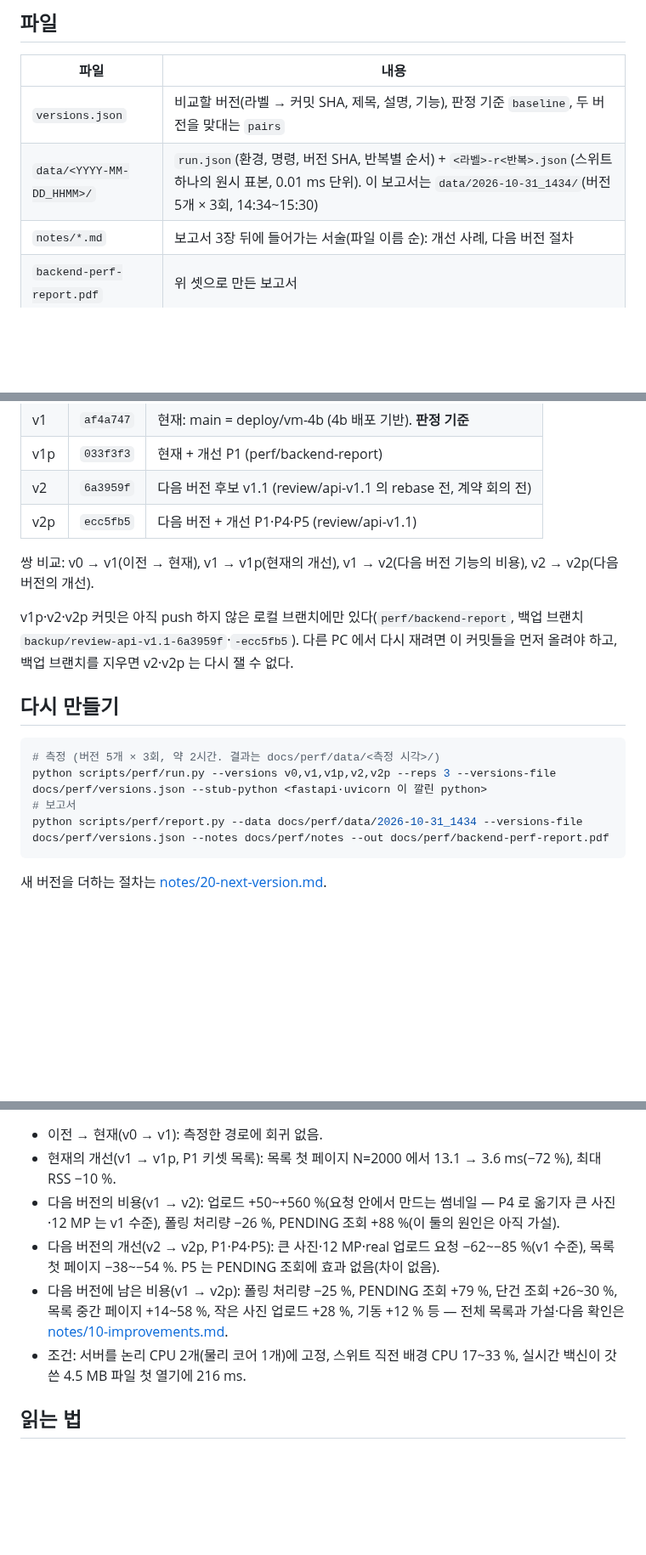
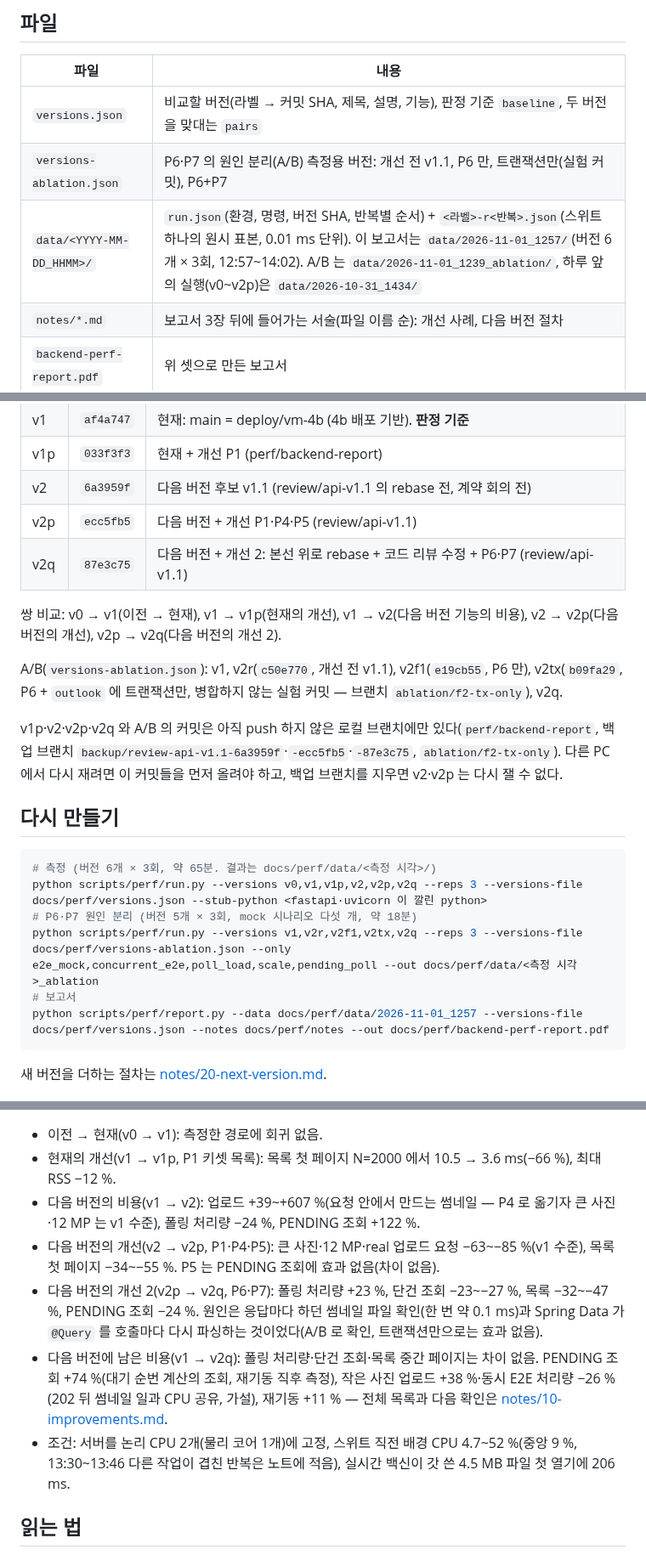
Before and after one commit to minwoo3717/Beside, a Markdown page: docs/perf/README.md, 3 parts joined by grey strips. Shown at 85% size. Rendered like a GitHub page; blank space fills up the shorter version.

Commit message:
[Backend] 문서: docs/perf 안내와 점검표를 2026-11-01 측정에 맞춤(v2q, A/B 버전 파일, 결과 요약, 남은 v1.1 비용 [계획]) — 안내가 하루 앞의 데이터와 이미 고친 원인을 가리키고 있었기 때문에
Co-Authored-By: Claude Opus 5.5 <noreply@anthropic.com>

````diff
--- a/docs/perf/README.md
+++ b/docs/perf/README.md
@@ -11,7 +11,8 @@
 | 파일 | 내용 |
 |---|---|
 | `versions.json` | 비교할 버전(라벨 → 커밋 SHA, 제목, 설명, 기능), 판정 기준 `baseline`, 두 버전을 맞대는 `pairs` |
-| `data/<YYYY-MM-DD_HHMM>/` | `run.json`(환경, 명령, 버전 SHA, 반복별 순서) + `<라벨>-r<반복>.json`(스위트 하나의 원시 표본, 0.01 ms 단위). 이 보고서는 `data/2026-10-31_1434/`(버전 5개 × 3회, 14:34~15:30) |
+| `versions-ablation.json` | P6·P7 의 원인 분리(A/B) 측정용 버전: 개선 전 v1.1, P6 만, 트랜잭션만(실험 커밋), P6+P7 |
+| `data/<YYYY-MM-DD_HHMM>/` | `run.json`(환경, 명령, 버전 SHA, 반복별 순서) + `<라벨>-r<반복>.json`(스위트 하나의 원시 표본, 0.01 ms 단위). 이 보고서는 `data/2026-11-01_1257/`(버전 6개 × 3회, 12:57~14:02). A/B 는 `data/2026-11-01_1239_ablation/`, 하루 앞의 실행(v0~v2p)은 `data/2026-10-31_1434/` |
 | `notes/*.md` | 보고서 3장 뒤에 들어가는 서술(파일 이름 순): 개선 사례, 다음 버전 절차 |
 | `backend-perf-report.pdf` | 위 셋으로 만든 보고서 |
 
@@ -24,18 +25,23 @@
 | v1p | `033f3f3` | 현재 + 개선 P1 (perf/backend-report) |
 | v2 | `6a3959f` | 다음 버전 후보 v1.1 (review/api-v1.1 의 rebase 전, 계약 회의 전) |
 | v2p | `ecc5fb5` | 다음 버전 + 개선 P1·P4·P5 (review/api-v1.1) |
+| v2q | `87e3c75` | 다음 버전 + 개선 2: 본선 위로 rebase + 코드 리뷰 수정 + P6·P7 (review/api-v1.1) |
 
-쌍 비교: v0 → v1(이전 → 현재), v1 → v1p(현재의 개선), v1 → v2(다음 버전 기능의 비용), v2 → v2p(다음 버전의 개선).
+쌍 비교: v0 → v1(이전 → 현재), v1 → v1p(현재의 개선), v1 → v2(다음 버전 기능의 비용), v2 → v2p(다음 버전의 개선), v2p → v2q(다음 버전의 개선 2).
 
-v1p·v2·v2p 커밋은 아직 push 하지 않은 로컬 브랜치에만 있다(`perf/backend-report`, 백업 브랜치 `backup/review-api-v1.1-6a3959f`·`-ecc5fb5`). 다른 PC 에서 다시 재려면 이 커밋들을 먼저 올려야 하고, 백업 브랜치를 지우면 v2·v2p 는 다시 잴 수 없다.
+A/B(`versions-ablation.json`): v1, v2r(`c50e770`, 개선 전 v1.1), v2f1(`e19cb55`, P6 만), v2tx(`b09fa29`, P6 + `outlook` 에 트랜잭션만, 병합하지 않는 실험 커밋 — 브랜치 `ablation/f2-tx-only`), v2q.
+
+v1p·v2·v2p·v2q 와 A/B 의 커밋은 아직 push 하지 않은 로컬 브랜치에만 있다(`perf/backend-report`, 백업 브랜치 `backup/review-api-v1.1-6a3959f`·`-ecc5fb5`·`-87e3c75`, `ablation/f2-tx-only`). 다른 PC 에서 다시 재려면 이 커밋들을 먼저 올려야 하고, 백업 브랜치를 지우면 v2·v2p 는 다시 잴 수 없다.
 
 ## 다시 만들기
 
 ```powershell
-# 측정 (버전 5개 × 3회, 약 2시간. 결과는 docs/perf/data/<측정 시각>/)
-python scripts/perf/run.py --versions v0,v1,v1p,v2,v2p --reps 3 --versions-file docs/perf/versions.json --stub-python <fastapi·uvicorn 이 깔린 python>
+# 측정 (버전 6개 × 3회, 약 65분. 결과는 docs/perf/data/<측정 시각>/)
+python scripts/perf/run.py --versions v0,v1,v1p,v2,v2p,v2q --reps 3 --versions-file docs/perf/versions.json --stub-python <fastapi·uvicorn 이 깔린 python>
+# P6·P7 원인 분리 (버전 5개 × 3회, mock 시나리오 다섯 개, 약 18분)
+python scripts/perf/run.py --versions v1,v2r,v2f1,v2tx,v2q --reps 3 --versions-file docs/perf/versions-ablation.json --only e2e_mock,concurrent_e2e,poll_load,scale,pending_poll --out docs/perf/data/<측정 시각>_ablation
 # 보고서
-python scripts/perf/report.py --data docs/perf/data/2026-10-31_1434 --versions-file docs/perf/versions.json --notes docs/perf/notes --out docs/perf/backend-perf-report.pdf
+python scripts/perf/report.py --data docs/perf/data/2026-11-01_1257 --versions-file docs/perf/versions.json --notes docs/perf/notes --out docs/perf/backend-perf-report.pdf
 ```
 
 새 버전을 더하는 절차는 [notes/20-next-version.md](notes/20-next-version.md).
@@ -44,10 +50,11 @@ python scripts/perf/report.py --data docs/perf/data/2026-10-31_1434 --versions-f
 
 - 이전 → 현재(v0 → v1): 측정한 경로에 회귀 없음.
-- 현재의 개선(v1 → v1p, P1 키셋 목록): 목록 첫 페이지 N=2000 에서 13.1 → 3.6 ms(−72 %), 최대 RSS −10 %.
-- 다음 버전의 비용(v1 → v2): 업로드 +50~+560 %(요청 안에서 만드는 썸네일 — P4 로 옮기자 큰 사진·12 MP 는 v1 수준), 폴링 처리량 −26 %, PENDING 조회 +88 %(이 둘의 원인은 아직 가설).
-- 다음 버전의 개선(v2 → v2p, P1·P4·P5): 큰 사진·12 MP·real 업로드 요청 −62~−85 %(v1 수준), 목록 첫 페이지 −38~−54 %. P5 는 PENDING 조회에 효과 없음(차이 없음).
-- 다음 버전에 남은 비용(v1 → v2p): 폴링 처리량 −25 %, PENDING 조회 +79 %, 단건 조회 +26~30 %, 목록 중간 페이지 +14~58 %, 작은 사진 업로드 +28 %, 기동 +12 % 등 — 전체 목록과 가설·다음 확인은 [notes/10-improvements.md](notes/10-improvements.md).
-- 조건: 서버를 논리 CPU 2개(물리 코어 1개)에 고정, 스위트 직전 배경 CPU 17~33 %, 실시간 백신이 갓 쓴 4.5 MB 파일 첫 열기에 216 ms.
+- 현재의 개선(v1 → v1p, P1 키셋 목록): 목록 첫 페이지 N=2000 에서 10.5 → 3.6 ms(−66 %), 최대 RSS −12 %.
+- 다음 버전의 비용(v1 → v2): 업로드 +39~+607 %(요청 안에서 만드는 썸네일 — P4 로 옮기자 큰 사진·12 MP 는 v1 수준), 폴링 처리량 −24 %, PENDING 조회 +122 %.
+- 다음 버전의 개선(v2 → v2p, P1·P4·P5): 큰 사진·12 MP·real 업로드 요청 −63~−85 %(v1 수준), 목록 첫 페이지 −34~−55 %. P5 는 PENDING 조회에 효과 없음(차이 없음).
+- 다음 버전의 개선 2(v2p → v2q, P6·P7): 폴링 처리량 +23 %, 단건 조회 −23~−27 %, 목록 −32~−47 %, PENDING 조회 −24 %. 원인은 응답마다 하던 썸네일 파일 확인(한 번 약 0.1 ms)과 Spring Data 가 `@Query` 를 호출마다 다시 파싱하는 것이었다(A/B 로 확인, 트랜잭션만으로는 효과 없음).
+- 다음 버전에 남은 비용(v1 → v2q): 폴링 처리량·단건 조회·목록 중간 페이지는 차이 없음. PENDING 조회 +74 %(대기 순번 계산의 조회, 재기동 직후 측정), 작은 사진 업로드 +38 %·동시 E2E 처리량 −26 %(202 뒤 썸네일 일과 CPU 공유, 가설), 재기동 +11 % — 전체 목록과 다음 확인은 [notes/10-improvements.md](notes/10-improvements.md).
+- 조건: 서버를 논리 CPU 2개(물리 코어 1개)에 고정, 스위트 직전 배경 CPU 4.7~52 %(중앙 9 %, 13:30~13:46 다른 작업이 겹친 반복은 노트에 적음), 실시간 백신이 갓 쓴 4.5 MB 파일 첫 열기에 206 ms.
 
 ## 읽는 법
 
````
Also changed, not shown: other parts of docs/perf/README.md (+1 -1 lines), docs/CHECKLIST.md (+3 -1 lines).
